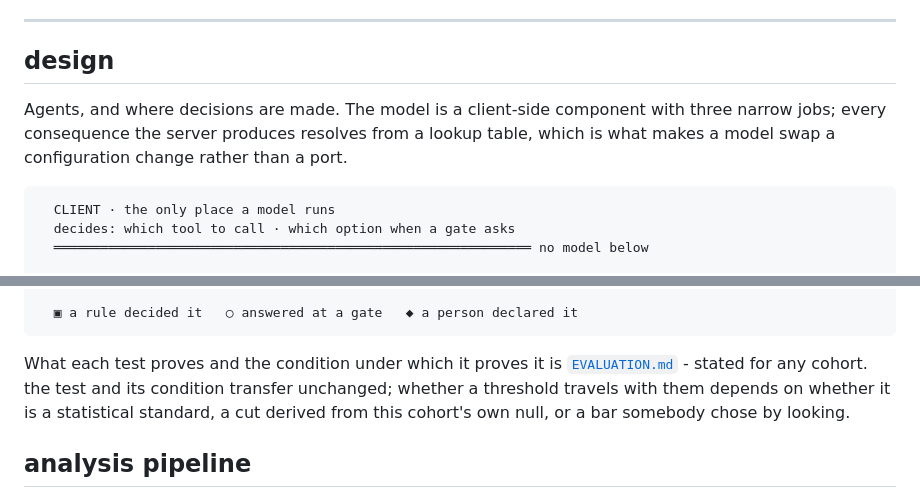
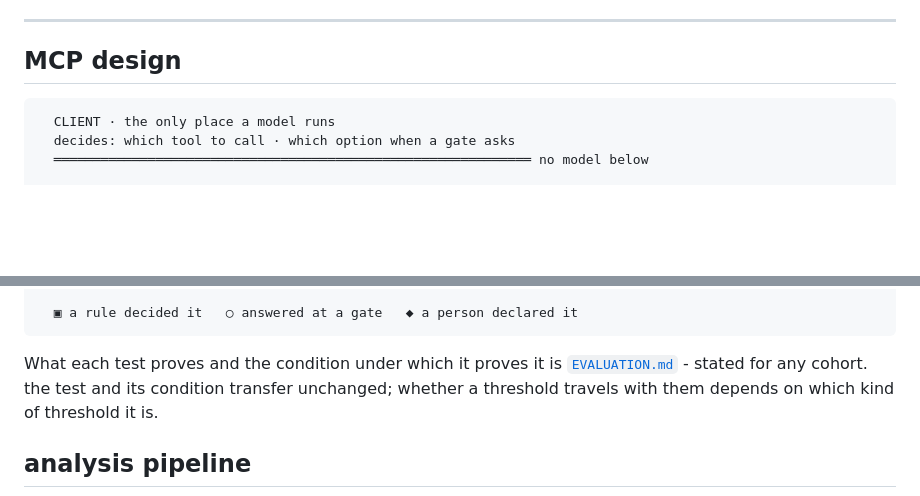
Before and after one commit to teslajoy/omicstra, a Markdown page: README.md, 2 parts joined by grey strips. Rendered like a GitHub page; blank space fills up the shorter version.

Commit message:
readme: MCP design, and the section stands on the diagram
the heading is MCP design, since the diagram is the server's agent topology
rather than the analysis design the next section covers.

the prose under it is cut. the diagram states where decisions are made and who
makes them; a paragraph restating that in sentences was the same claim twice, and
the weaker of the two.

````diff
--- a/README.md
+++ b/README.md
@@ -48,12 +48,7 @@ on the path. `pip install omicstra` still resolves to 1.2.0.
 
 ---
 
-## design
-
-Agents, and where decisions are made. The model is a client-side component with
-three narrow jobs; every consequence the server produces resolves from a lookup
-table, which is what makes a model swap a configuration change rather than a
-port.
+## MCP design
 
 ```
   CLIENT · the only place a model runs
@@ -118,8 +113,7 @@ port.
 What each test proves and the condition under which it proves it is
 [`EVALUATION.md`](EVALUATION.md) - stated for any cohort. the test and its
 condition transfer unchanged; whether a threshold travels with them depends on
-whether it is a statistical standard, a cut derived from this cohort's own null,
-or a bar somebody chose by looking.
+which kind of threshold it is.
 
 
 ## analysis pipeline
````
